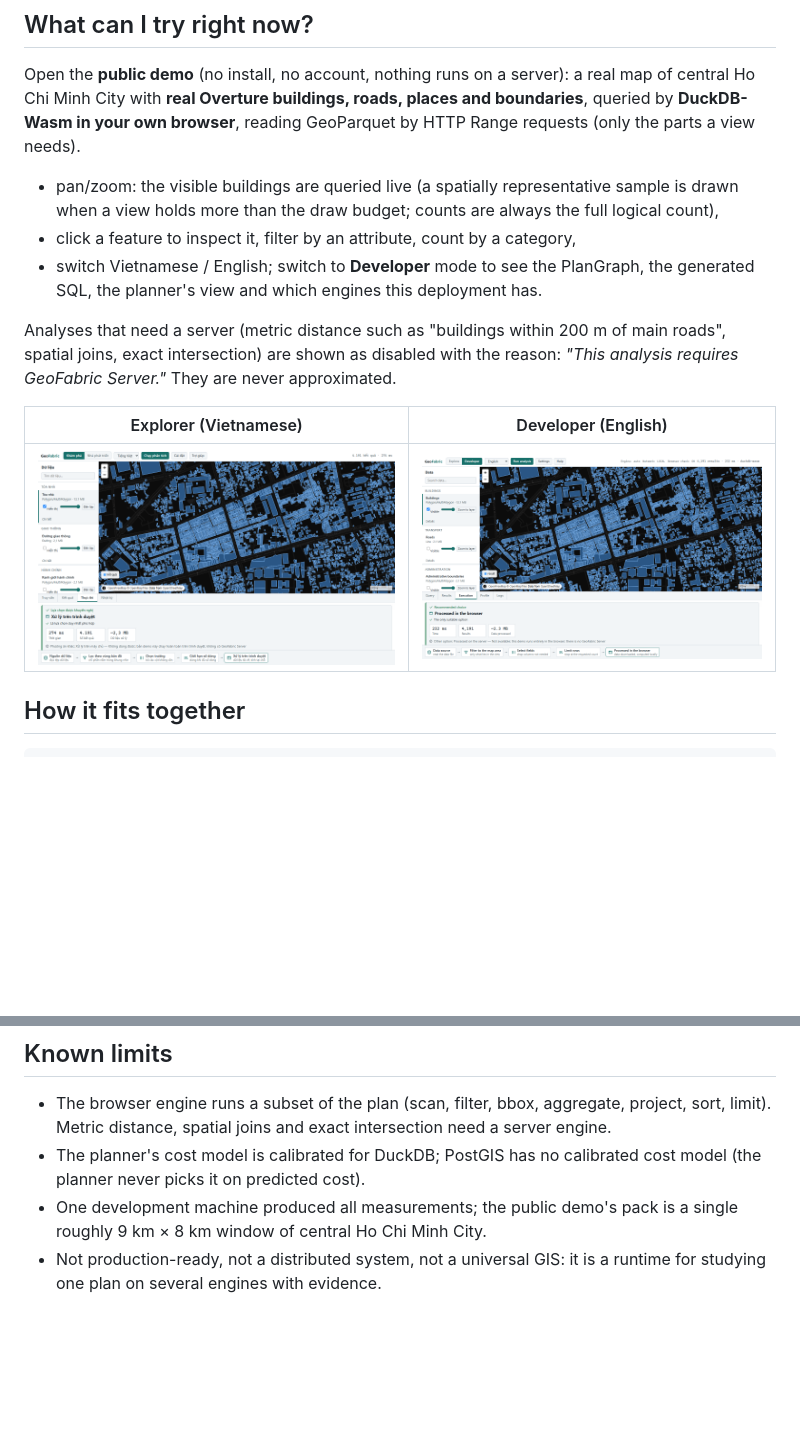
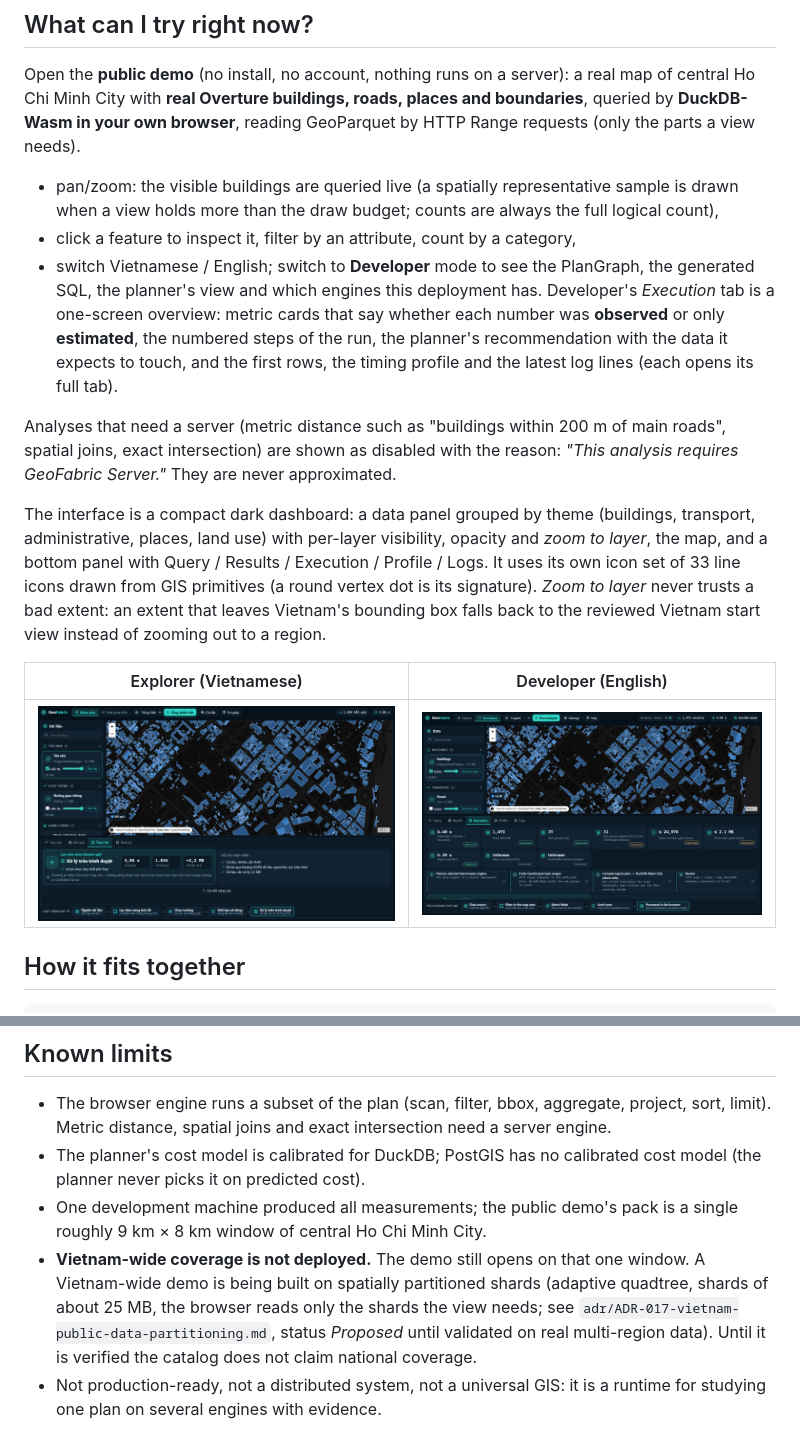
Before and after one commit to shadowhunter67/geofabric, a Markdown page: README.md, 2 parts joined by grey strips. Rendered like a GitHub page; pictures changed too: docs/static-demo-developer.png, docs/static-demo-explorer-vi.png; blank space fills up the shorter version.

```diff
--- a/README.md
+++ b/README.md
@@ -12,9 +12,11 @@ Open the **public demo** (no install, no account, nothing runs on a server): a r
 
 - pan/zoom: the visible buildings are queried live (a spatially representative sample is drawn when a view holds more than the draw budget; counts are always the full logical count),
 - click a feature to inspect it, filter by an attribute, count by a category,
-- switch Vietnamese / English; switch to **Developer** mode to see the PlanGraph, the generated SQL, the planner's view and which engines this deployment has.
+- switch Vietnamese / English; switch to **Developer** mode to see the PlanGraph, the generated SQL, the planner's view and which engines this deployment has. Developer's *Execution* tab is a one-screen overview: metric cards that say whether each number was **observed** or only **estimated**, the numbered steps of the run, the planner's recommendation with the data it expects to touch, and the first rows, the timing profile and the latest log lines (each opens its full tab).
 
 Analyses that need a server (metric distance such as "buildings within 200 m of main roads", spatial joins, exact intersection) are shown as disabled with the reason: *"This analysis requires GeoFabric Server."* They are never approximated.
+
+The interface is a compact dark dashboard: a data panel grouped by theme (buildings, transport, administrative, places, land use) with per-layer visibility, opacity and *zoom to layer*, the map, and a bottom panel with Query / Results / Execution / Profile / Logs. It uses its own icon set of 33 line icons drawn from GIS primitives (a round vertex dot is its signature). *Zoom to layer* never trusts a bad extent: an extent that leaves Vietnam's bounding box falls back to the reviewed Vietnam start view instead of zooming out to a region.
 
 | Explorer (Vietnamese) | Developer (English) |
 |---|---|
@@ -103,6 +105,7 @@ cd web && npx playwright test -c playwright.static.config.ts   # static-mode bro
 * The browser engine runs a subset of the plan (scan, filter, bbox, aggregate, project, sort, limit). Metric distance, spatial joins and exact intersection need a server engine.
 * The planner's cost model is calibrated for DuckDB; PostGIS has no calibrated cost model (the planner never picks it on predicted cost).
 * One development machine produced all measurements; the public demo's pack is a single roughly 9 km × 8 km window of central Ho Chi Minh City.
+* **Vietnam-wide coverage is not deployed.** The demo still opens on that one window. A Vietnam-wide demo is being built on spatially partitioned shards (adaptive quadtree, shards of about 25 MB, the browser reads only the shards the view needs; see `adr/ADR-017-vietnam-public-data-partitioning.md`, status *Proposed* until validated on real multi-region data). Until it is verified the catalog does not claim national coverage.
 * Not production-ready, not a distributed system, not a universal GIS: it is a runtime for studying one plan on several engines with evidence.
 
 ## Contributing and security
```
Also changed, not shown: 4 other files.
